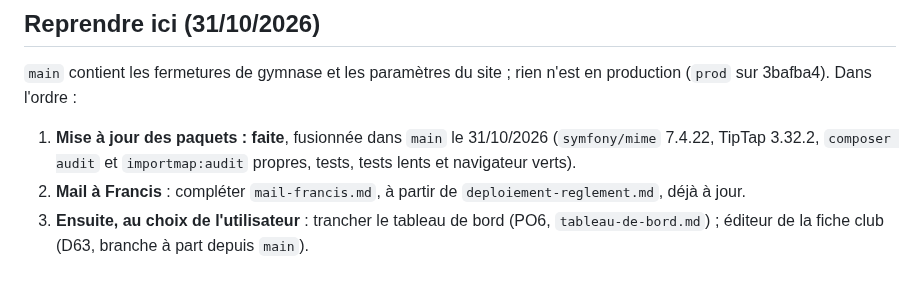
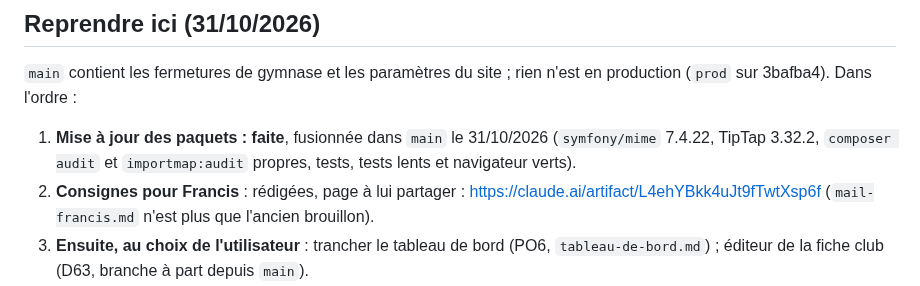
Before and after one commit to amoulin974/blvb, a Markdown page: docs/wizard-saison/lots.md, the part around the change. Rendered like a GitHub page.

Commit message:
docs : consignes pour francis publiées, lien dans la reprise
Co-Authored-By: Claude Opus 5.5 <noreply@anthropic.com>

```diff
--- a/docs/wizard-saison/lots.md
+++ b/docs/wizard-saison/lots.md
@@ -33,7 +33,7 @@ Le détail coché des lots 0 à 6 (terminés) est dans [`archive/lots-0-6.md`](a
 ## Reprendre ici (31/10/2026)
 `main` contient les fermetures de gymnase et les paramètres du site ; rien n'est en production (`prod` sur 3bafba4). Dans l'ordre :
 1. **Mise à jour des paquets : faite**, fusionnée dans `main` le 31/10/2026 (`symfony/mime` 7.4.22, TipTap 3.32.2, `composer audit` et `importmap:audit` propres, tests, tests lents et navigateur verts).
-2. **Mail à Francis** : compléter `mail-francis.md`, à partir de `deploiement-reglement.md`, déjà à jour.
+2. **Consignes pour Francis** : rédigées, page à lui partager : https://claude.ai/artifact/L4ehYBkk4uJt9fTwtXsp6f (`mail-francis.md` n'est plus que l'ancien brouillon).
 3. **Ensuite, au choix de l'utilisateur** : trancher le tableau de bord (PO6, `tableau-de-bord.md`) ; éditeur de la fiche club (D63,
    branche à part depuis `main`).
 4. Branches `parametres-site` et `maj-paquets` : à supprimer, contenues dans `main` (demander d'abord).
```
